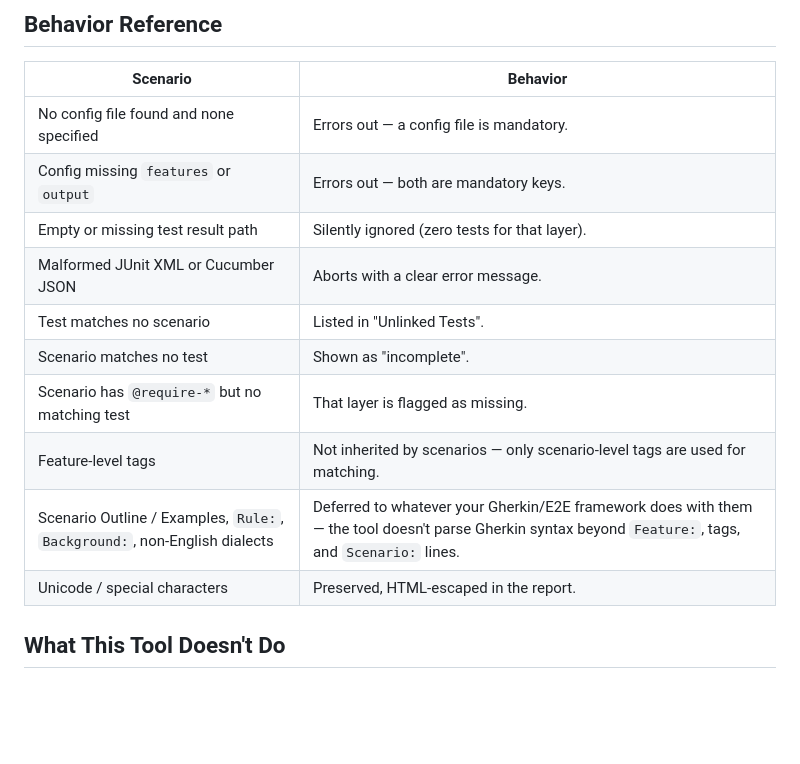
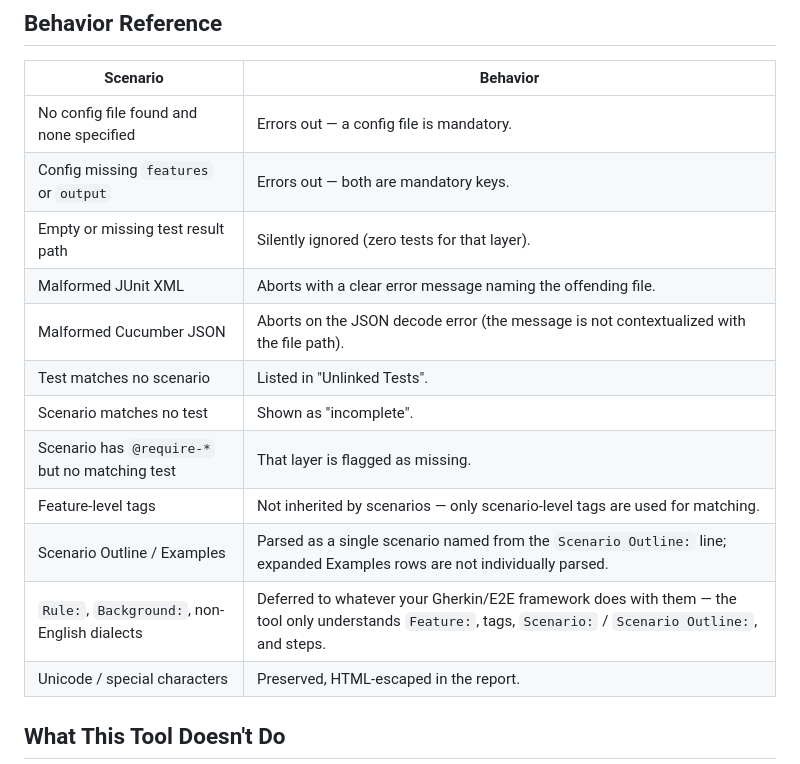
Before and after one commit to ampyard/spec-tracer, a Markdown page: README.md, the part around the change printed below. Drawn GitHub-style; blank space fills up the shorter version.

```diff
--- a/README.md
+++ b/README.md
@@ -241,12 +243,14 @@ That's the whole integration — one `curl` (or your metrics SDK's equivalent) r
 | No config file found and none specified | Errors out — a config file is mandatory. |
 | Config missing `features` or `output` | Errors out — both are mandatory keys. |
 | Empty or missing test result path | Silently ignored (zero tests for that layer). |
-| Malformed JUnit XML or Cucumber JSON | Aborts with a clear error message. |
+| Malformed JUnit XML | Aborts with a clear error message naming the offending file. |
+| Malformed Cucumber JSON | Aborts on the JSON decode error (the message is not contextualized with the file path). |
 | Test matches no scenario | Listed in "Unlinked Tests". |
 | Scenario matches no test | Shown as "incomplete". |
 | Scenario has `@require-*` but no matching test | That layer is flagged as missing. |
 | Feature-level tags | Not inherited by scenarios — only scenario-level tags are used for matching. |
-| Scenario Outline / Examples, `Rule:`, `Background:`, non-English dialects | Deferred to whatever your Gherkin/E2E framework does with them — the tool doesn't parse Gherkin syntax beyond `Feature:`, tags, and `Scenario:` lines. |
+| Scenario Outline / Examples | Parsed as a single scenario named from the `Scenario Outline:` line; expanded Examples rows are not individually parsed. |
+| `Rule:`, `Background:`, non-English dialects | Deferred to whatever your Gherkin/E2E framework does with them — the tool only understands `Feature:`, tags, `Scenario:` / `Scenario Outline:`, and steps. |
 | Unicode / special characters | Preserved, HTML-escaped in the report. |
 
 ## What This Tool Doesn't Do
```
Also changed, not shown: other parts of README.md (+17 -15 lines), docs/report-features.png, docs/report-hero.png, docs/report-pyramid.png, 7 other files.
